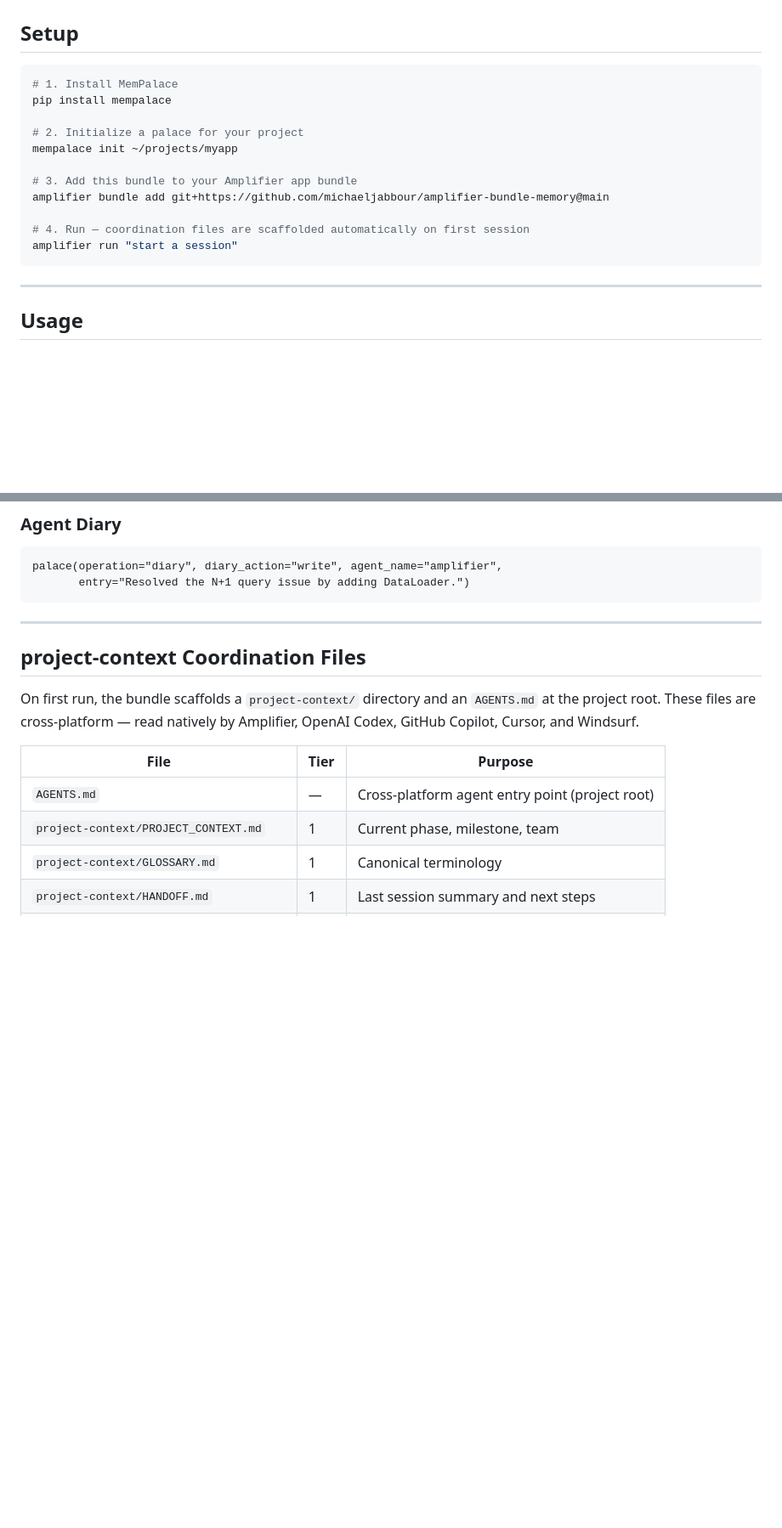
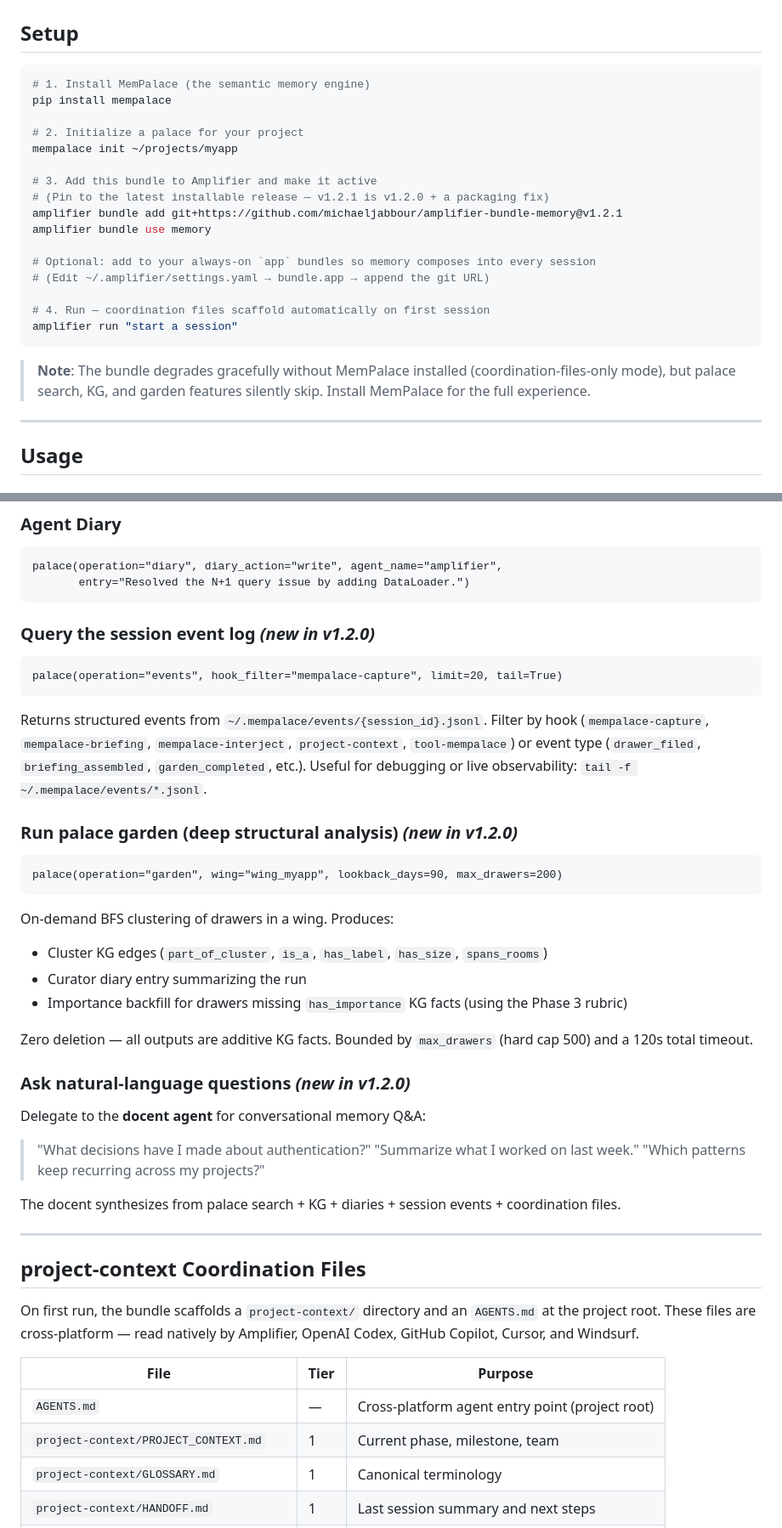
Before and after one commit to michaeljabbour/amplifier-bundle-memory, a Markdown page: README.md, 2 parts joined by grey strips. Shown at 85% size. Rendered like a GitHub page; blank space fills up the shorter version.

````diff
--- a/README.md
+++ b/README.md
@@ -63,18 +91,25 @@ This bundle consolidates five previously separate modules:
 ## Setup
 
 ```bash
-# 1. Install MemPalace
+# 1. Install MemPalace (the semantic memory engine)
 pip install mempalace
 
 # 2. Initialize a palace for your project
 mempalace init ~/projects/myapp
 
-# 3. Add this bundle to your Amplifier app bundle
-amplifier bundle add git+https://github.com/michaeljabbour/amplifier-bundle-memory@main
+# 3. Add this bundle to Amplifier and make it active
+# (Pin to the latest installable release — v1.2.1 is v1.2.0 + a packaging fix)
+amplifier bundle add git+https://github.com/michaeljabbour/amplifier-bundle-memory@v1.2.1
+amplifier bundle use memory
 
-# 4. Run — coordination files are scaffolded automatically on first session
+# Optional: add to your always-on `app` bundles so memory composes into every session
+# (Edit ~/.amplifier/settings.yaml → bundle.app → append the git URL)
+
+# 4. Run — coordination files scaffold automatically on first session
 amplifier run "start a session"
 ```
+
+> **Note**: The bundle degrades gracefully without MemPalace installed (coordination-files-only mode), but palace search, KG, and garden features silently skip. Install MemPalace for the full experience.
 
 ---
 
@@ -107,6 +142,37 @@ palace(operation="diary", diary_action="write", agent_name="amplifier",
        entry="Resolved the N+1 query issue by adding DataLoader.")
 ```
 
+### Query the session event log *(new in v1.2.0)*
+
+```
+palace(operation="events", hook_filter="mempalace-capture", limit=20, tail=True)
+```
+
+Returns structured events from `~/.mempalace/events/{session_id}.jsonl`. Filter by hook (`mempalace-capture`, `mempalace-briefing`, `mempalace-interject`, `project-context`, `tool-mempalace`) or event type (`drawer_filed`, `briefing_assembled`, `garden_completed`, etc.). Useful for debugging or live observability: `tail -f ~/.mempalace/events/*.jsonl`.
+
+### Run palace garden (deep structural analysis) *(new in v1.2.0)*
+
+```
+palace(operation="garden", wing="wing_myapp", lookback_days=90, max_drawers=200)
+```
+
+On-demand BFS clustering of drawers in a wing. Produces:
+- Cluster KG edges (`part_of_cluster`, `is_a`, `has_label`, `has_size`, `spans_rooms`)
+- Curator diary entry summarizing the run
+- Importance backfill for drawers missing `has_importance` KG facts (using the Phase 3 rubric)
+
+Zero deletion — all outputs are additive KG facts. Bounded by `max_drawers` (hard cap 500) and a 120s total timeout.
+
+### Ask natural-language questions *(new in v1.2.0)*
+
+Delegate to the **docent agent** for conversational memory Q&A:
+
+> "What decisions have I made about authentication?"
+> "Summarize what I worked on last week."
+> "Which patterns keep recurring across my projects?"
+
+The docent synthesizes from palace search + KG + diaries + session events + coordination files.
+
 ---
 
 ## project-context Coordination Files
````
Also changed, not shown: other parts of README.md (+54 -13 lines), agents/docent.md (added, +107 -0 lines).
